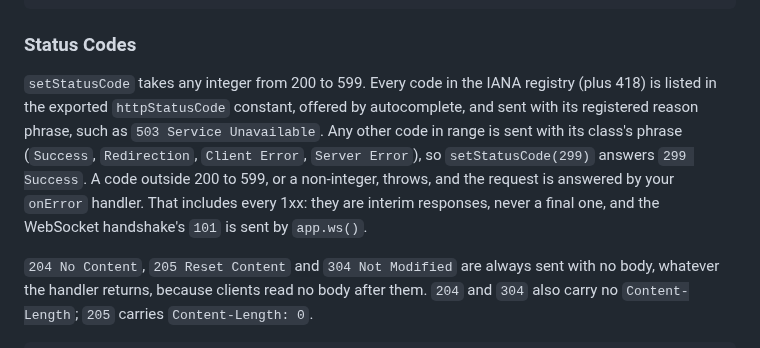
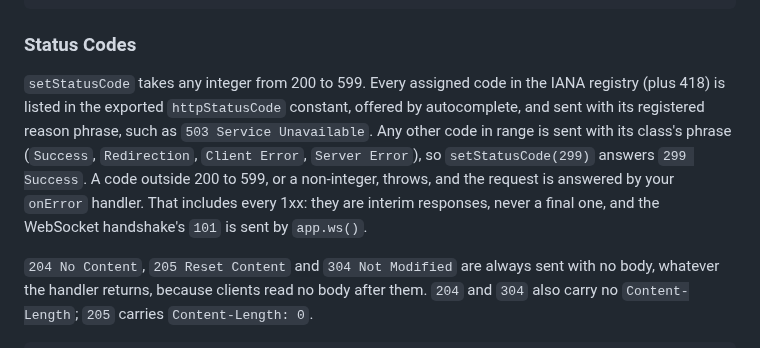
Before and after one commit to yinzers/YinzerFlow, a Markdown page: docs/core/core-concepts.md, the part around the change. GitHub-like rendering.

```diff
--- a/docs/core/core-concepts.md
+++ b/docs/core/core-concepts.md
@@ -135,7 +135,7 @@ app.get('/api/users/:id', ({ response }) => {
 
 ### Status Codes
 
-`setStatusCode` takes any integer from 200 to 599. Every code in the IANA registry (plus 418) is listed in the exported `httpStatusCode` constant, offered by autocomplete, and sent with its registered reason phrase, such as `503 Service Unavailable`. Any other code in range is sent with its class's phrase (`Success`, `Redirection`, `Client Error`, `Server Error`), so `setStatusCode(299)` answers `299 Success`. A code outside 200 to 599, or a non-integer, throws, and the request is answered by your `onError` handler. That includes every 1xx: they are interim responses, never a final one, and the WebSocket handshake's `101` is sent by `app.ws()`.
+`setStatusCode` takes any integer from 200 to 599. Every assigned code in the IANA registry (plus 418) is listed in the exported `httpStatusCode` constant, offered by autocomplete, and sent with its registered reason phrase, such as `503 Service Unavailable`. Any other code in range is sent with its class's phrase (`Success`, `Redirection`, `Client Error`, `Server Error`), so `setStatusCode(299)` answers `299 Success`. A code outside 200 to 599, or a non-integer, throws, and the request is answered by your `onError` handler. That includes every 1xx: they are interim responses, never a final one, and the WebSocket handshake's `101` is sent by `app.ws()`.
 
 `204 No Content`, `205 Reset Content` and `304 Not Modified` are always sent with no body, whatever the handler returns, because clients read no body after them. `204` and `304` also carry no `Content-Length`; `205` carries `Content-Length: 0`.
 
```
Also changed, not shown: CHANGELOG.md (+3 -5 lines).
